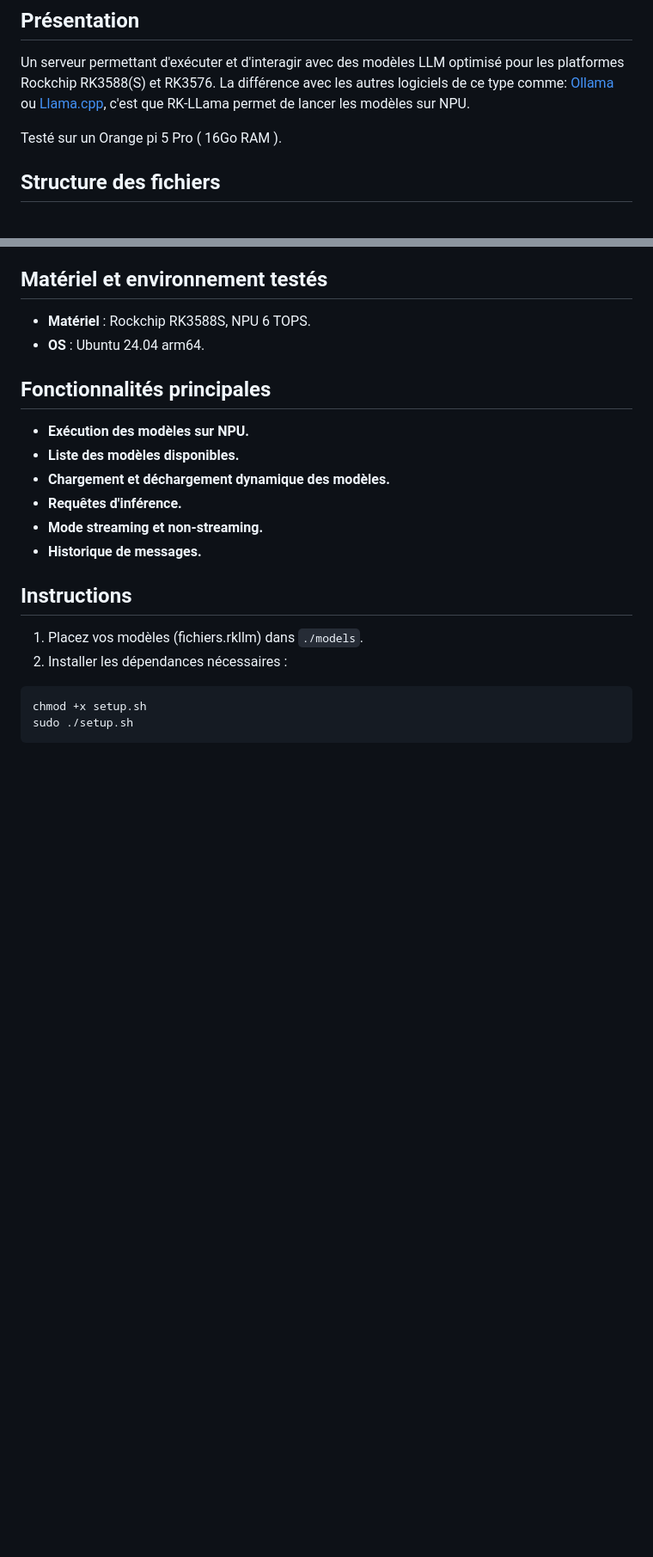
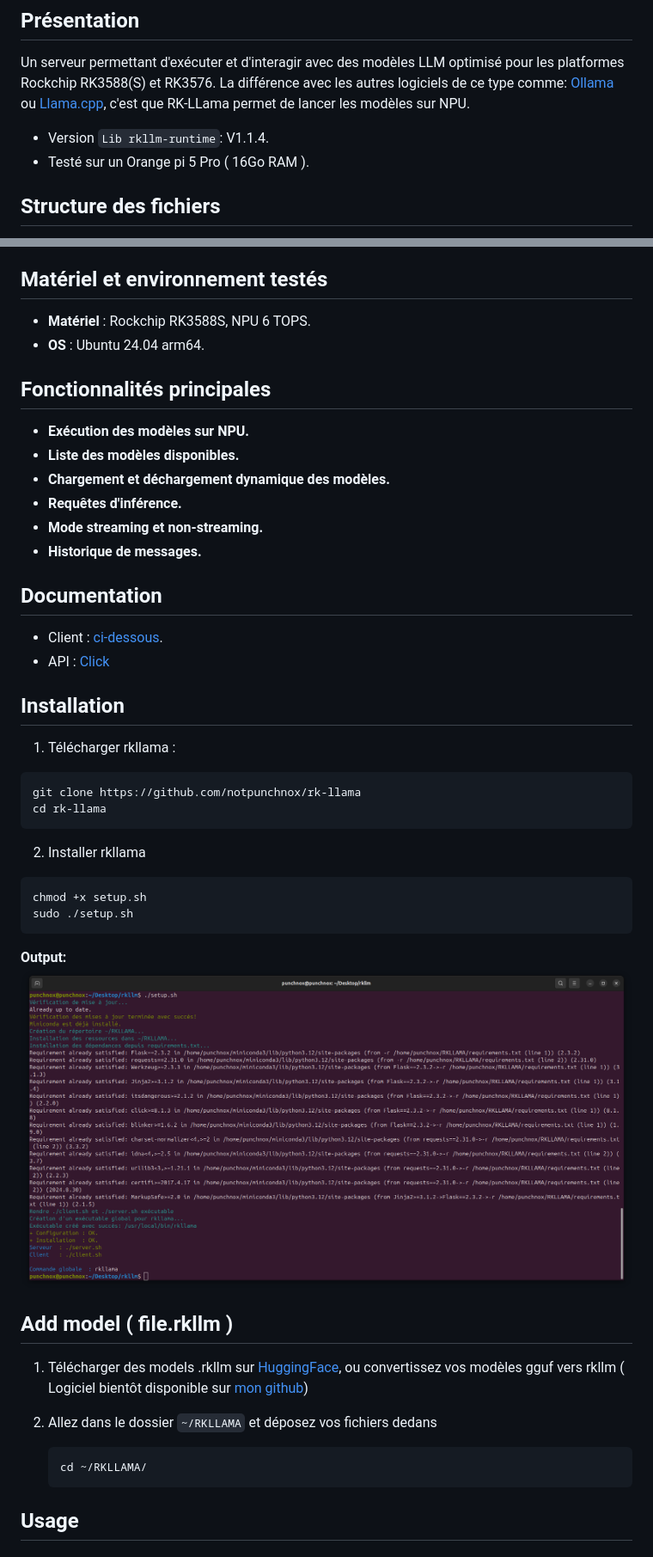
Before and after one commit to NotPunchnox/rkllama, a Markdown page: README.md, 2 parts joined by grey strips. Shown at 86% size. GitHub-like rendering; pictures changed too: documentation/ressources/setup.png (added); blank space fills up the shorter version.

Commit message:
Update Readme.md and scripts

````diff
--- a/README.md
+++ b/README.md
@@ -4,7 +4,8 @@
 Un serveur permettant d'exécuter et d'interagir avec des modèles LLM optimisé pour les platformes Rockchip RK3588(S) et RK3576.
 La différence avec les autres logiciels de ce type comme: [Ollama](https://ollama.com) ou [Llama.cpp](https://github.com/ggerganov/llama.cpp), c'est que RK-LLama permet de lancer les modèles sur NPU.
 
-Testé sur un Orange pi 5 Pro ( 16Go RAM ).
+* Version `Lib rkllm-runtime`: V1.1.4.
+* Testé sur un Orange pi 5 Pro ( 16Go RAM ).
 
 ## Structure des fichiers
 - **`./models`** : Placez vos modèles.rkllm ici.
@@ -28,10 +29,34 @@ Testé sur un Orange pi 5 Pro ( 16Go RAM ).
 - **Mode streaming et non-streaming.**
 - **Historique de messages.**
 
-## Instructions
-1. Placez vos modèles (fichiers.rkllm) dans `./models`.
-2. Installer les dépendances nécessaires :
+## Documentation
+
+- Client : [ci-dessous](#installation).
+- API    : [Click](./documentation/api/README.md)
+
+## Installation
+1. Télécharger rkllama :
+```bash
+git clone https://github.com/notpunchnox/rk-llama
+cd rk-llama
 ```
+
+2. Installer rkllama
+```bash
 chmod +x setup.sh
 sudo ./setup.sh
 ```
+**Output:**
+![Image](./documentation/ressources/setup.png)
+
+## Add model ( file.rkllm )
+
+1. Télécharger des models .rkllm sur [HuggingFace](https://huggingface.co), ou convertissez vos modèles gguf vers rkllm ( Logiciel bientôt disponible sur [mon github](https://github.com/notpunchnox))
+
+2. Allez dans le dossier `~/RKLLAMA` et déposez vos fichiers dedans
+    ```bash
+    cd ~/RKLLAMA/
+    ```
+
+## Usage
+
````
Also changed, not shown: other parts of README.md (+64 -0 lines), documentation/ressources/uninstall.png (added), 2 other files.
